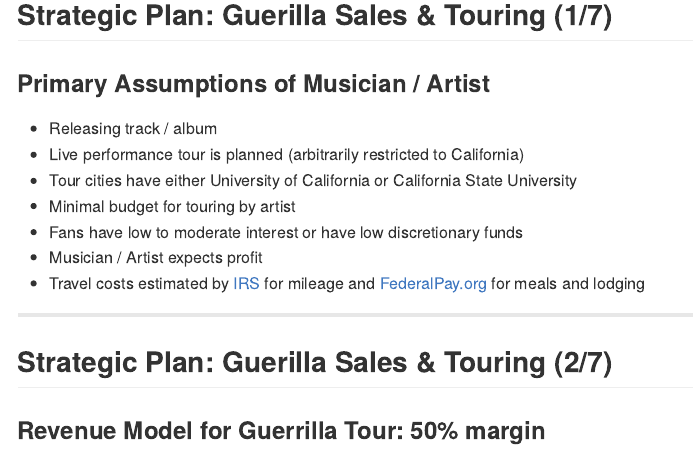
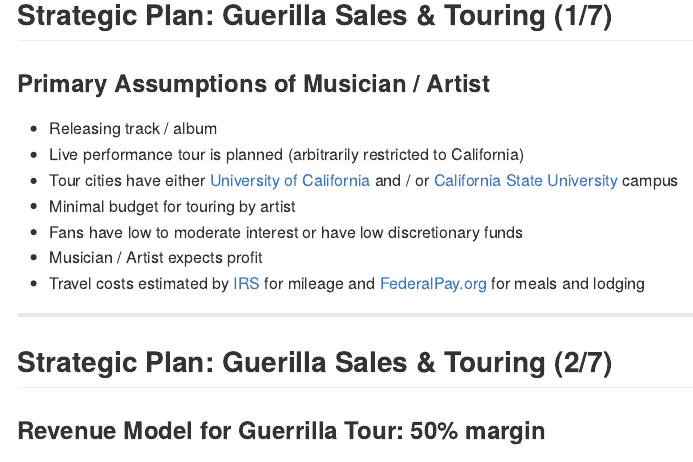
Before and after one commit to bamcdougall/digitalMusicDistribution, an R Markdown document (index.Rmd): the page in a window 1100 px wide, from 5400 px down. The pictures show the output file index.md that the author committed with the source, drawn offline in the style of GitHub.

Commit message:
Revision before upgrading R from 3.1.2 and RStudio from 0.98.1102

```diff
--- a/index.Rmd
+++ b/index.Rmd
@@ -228,7 +228,11 @@ stores, e.g. Itunes, Amazon Music, etc
 ### Primary Assumptions of Musician / Artist
 * Releasing track / album
 * Live performance tour is planned (arbitrarily restricted to California)
-* Tour cities have either University of California or California State University
+* Tour cities have either
+[University of California](https://en.wikipedia.org/wiki/University_of_California)
+and / or
+[California State University](https://en.wikipedia.org/wiki/California_State_University#cite_note-calstate.edu-73)
+campus
 * Minimal budget for touring by artist
 * Fans have low to moderate interest or have low discretionary funds
 * Musician / Artist expects profit
```
Also changed, not shown: index.html, index.md, 2 other files.
